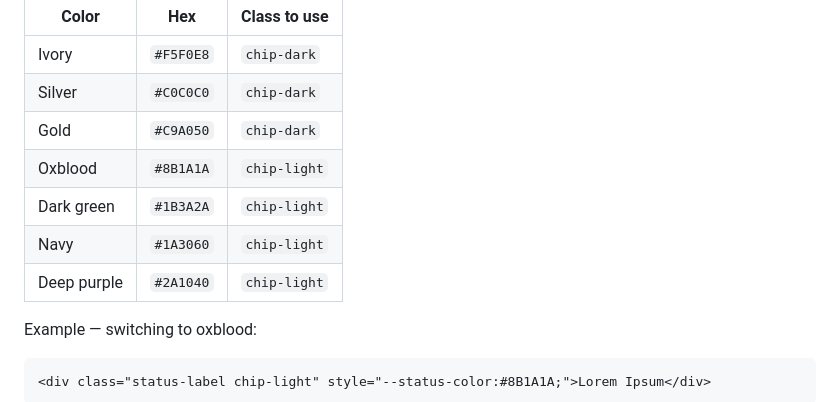
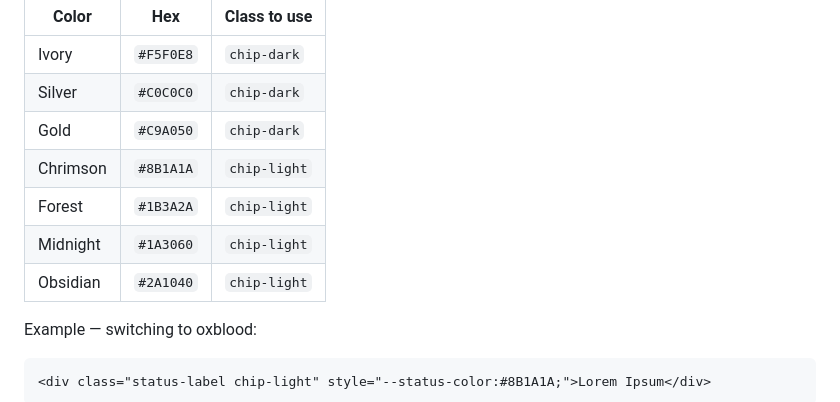
Before and after one commit to Patr1kM/ouroborosclub, a Markdown page: README.md, the part around the change. Rendered like a GitHub page.

````diff
--- a/README.md
+++ b/README.md
@@ -48,10 +48,10 @@ The badge has two fixed background variants. Pick the one that matches your colo
 | Ivory | `#F5F0E8` | `chip-dark` |
 | Silver | `#C0C0C0` | `chip-dark` |
 | Gold | `#C9A050` | `chip-dark` |
-| Oxblood | `#8B1A1A` | `chip-light` |
-| Dark green | `#1B3A2A` | `chip-light` |
-| Navy | `#1A3060` | `chip-light` |
-| Deep purple | `#2A1040` | `chip-light` |
+| Chrimson | `#8B1A1A` | `chip-light` |
+| Forest | `#1B3A2A` | `chip-light` |
+| Midnight | `#1A3060` | `chip-light` |
+| Obsidian | `#2A1040` | `chip-light` |
 
 Example — switching to oxblood:
 ```html
````
